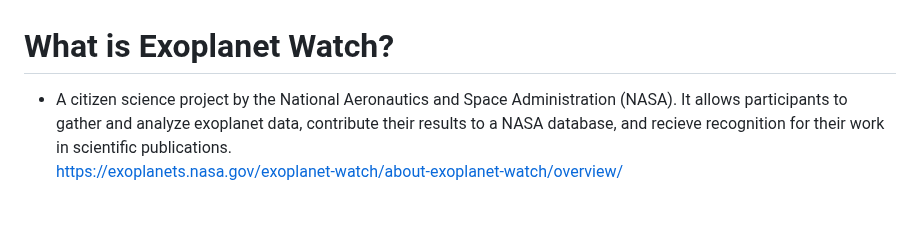
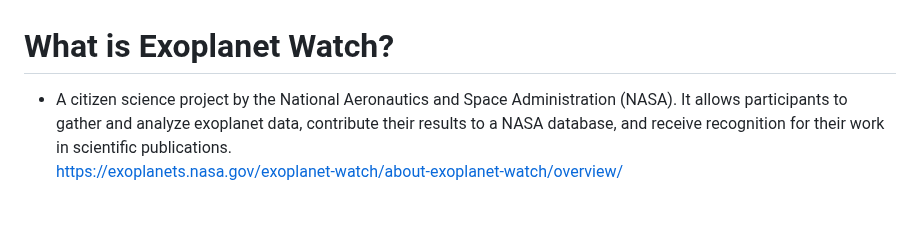
Before and after one commit to Cyber-Chic/nasa, a Markdown page: README.md, the part around the change. Drawn GitHub-style.

```diff
--- a/README.md
+++ b/README.md
@@ -3,7 +3,7 @@
 <br>
 <br>
 # What is Exoplanet Watch?
-- A citizen science project by the National Aeronautics and Space Administration (NASA).  It allows participants to gather and analyze exoplanet data, contribute their results to a NASA database, and recieve recognition for their work in scientific publications. <br>
+- A citizen science project by the National Aeronautics and Space Administration (NASA).  It allows participants to gather and analyze exoplanet data, contribute their results to a NASA database, and receive recognition for their work in scientific publications. <br>
 https://exoplanets.nasa.gov/exoplanet-watch/about-exoplanet-watch/overview/ <br><br>
 # What Are Exoplanets?
 - Exoplanets are planets that exists beyond our solar system.  They typically orbit stars within our galaxy.  To learn more about exoplanets visit NASA's official website. <br> https://science.nasa.gov/exoplanets/facts/ <br><br>
```
